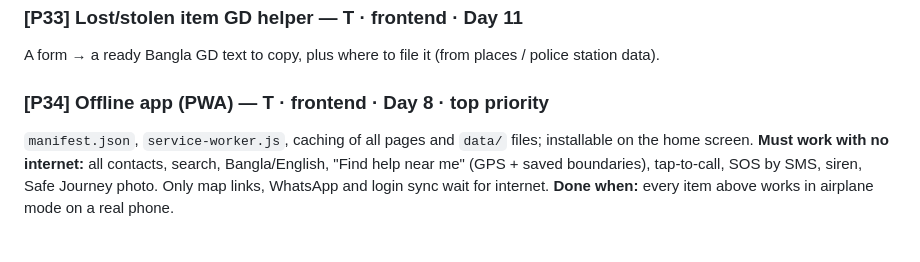
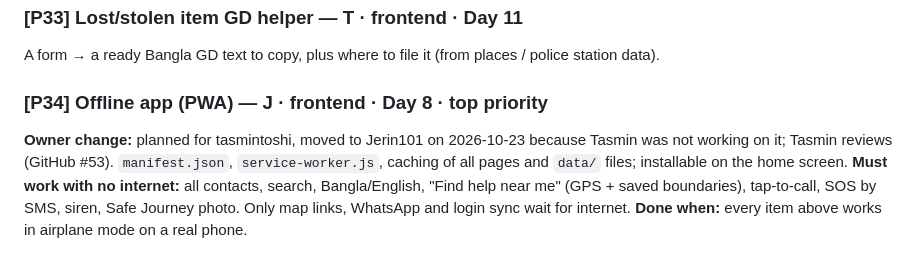
Before and after one commit to Jerin101/safe-connect, a Markdown page: docs/ISSUES.md, the part around the change. GitHub-like rendering.

Commit message:
Move P34 from tasmintoshi to Jerin101 in the plan
docs/ISSUES.md: P34 owner is now J, with a note why (Tasmin was not
working on it; she reviews). docs/PROJECT_PLAN.md: the Day 8 row says
P34 moved to J. Links GitHub #53.

Part of #55

```diff
--- a/docs/ISSUES.md
+++ b/docs/ISSUES.md
@@ -144,7 +144,8 @@ Number-plate photo + route + expected arrival → share to family; an "I arrived
 ### [P33] Lost/stolen item GD helper — T · frontend · Day 11
 A form → a ready Bangla GD text to copy, plus where to file it (from places / police station data).
 
-### [P34] Offline app (PWA) — T · frontend · Day 8 · **top priority**
+### [P34] Offline app (PWA) — J · frontend · Day 8 · **top priority**
+**Owner change:** planned for tasmintoshi, moved to Jerin101 on 2026-10-23 because Tasmin was not working on it; Tasmin reviews (GitHub #53).
 `manifest.json`, `service-worker.js`, caching of all pages and `data/` files; installable on the home screen.
 **Must work with no internet:** all contacts, search, Bangla/English, "Find help near me" (GPS + saved boundaries), tap-to-call, SOS by SMS, siren, Safe Journey photo. Only map links, WhatsApp and login sync wait for internet.
 **Done when:** every item above works in airplane mode on a real phone.
```
Also changed, not shown: docs/PROJECT_PLAN.md (+1 -1 lines).
